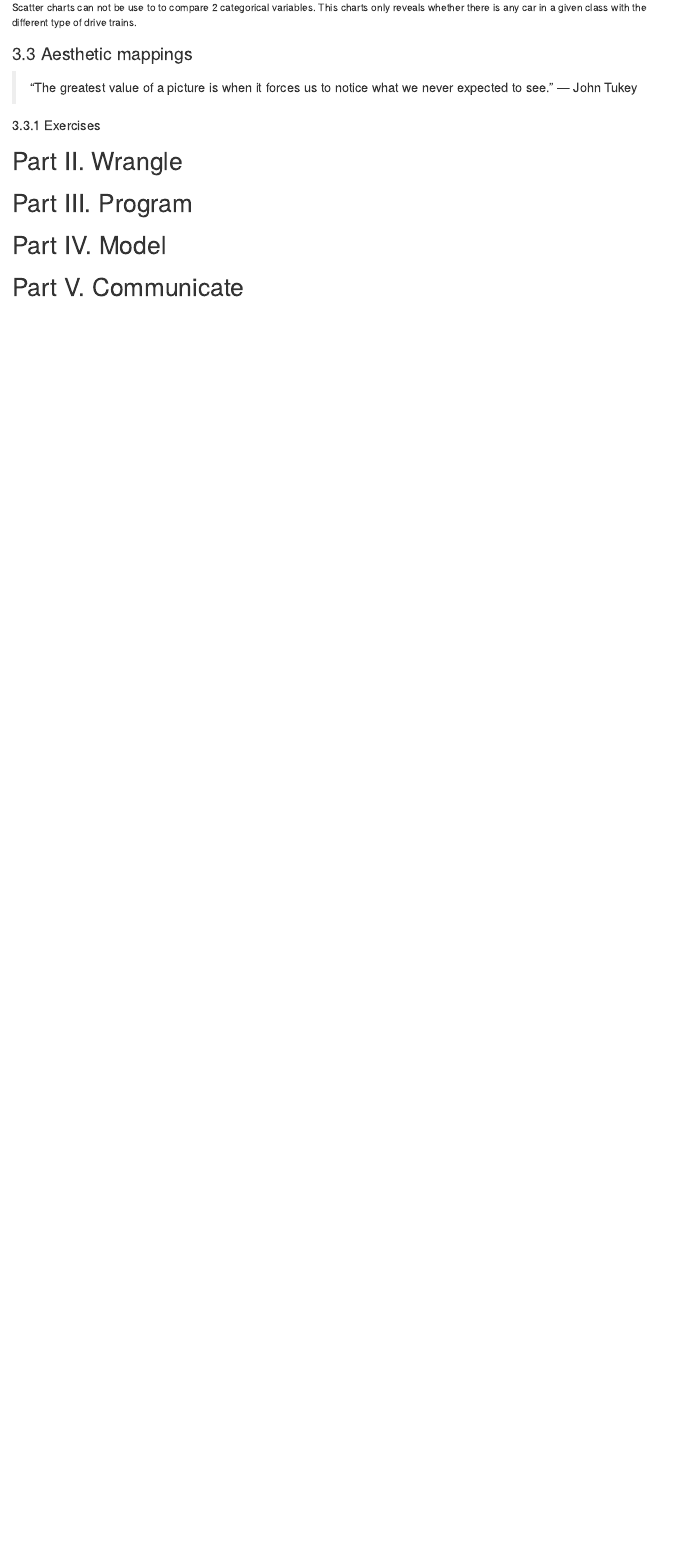
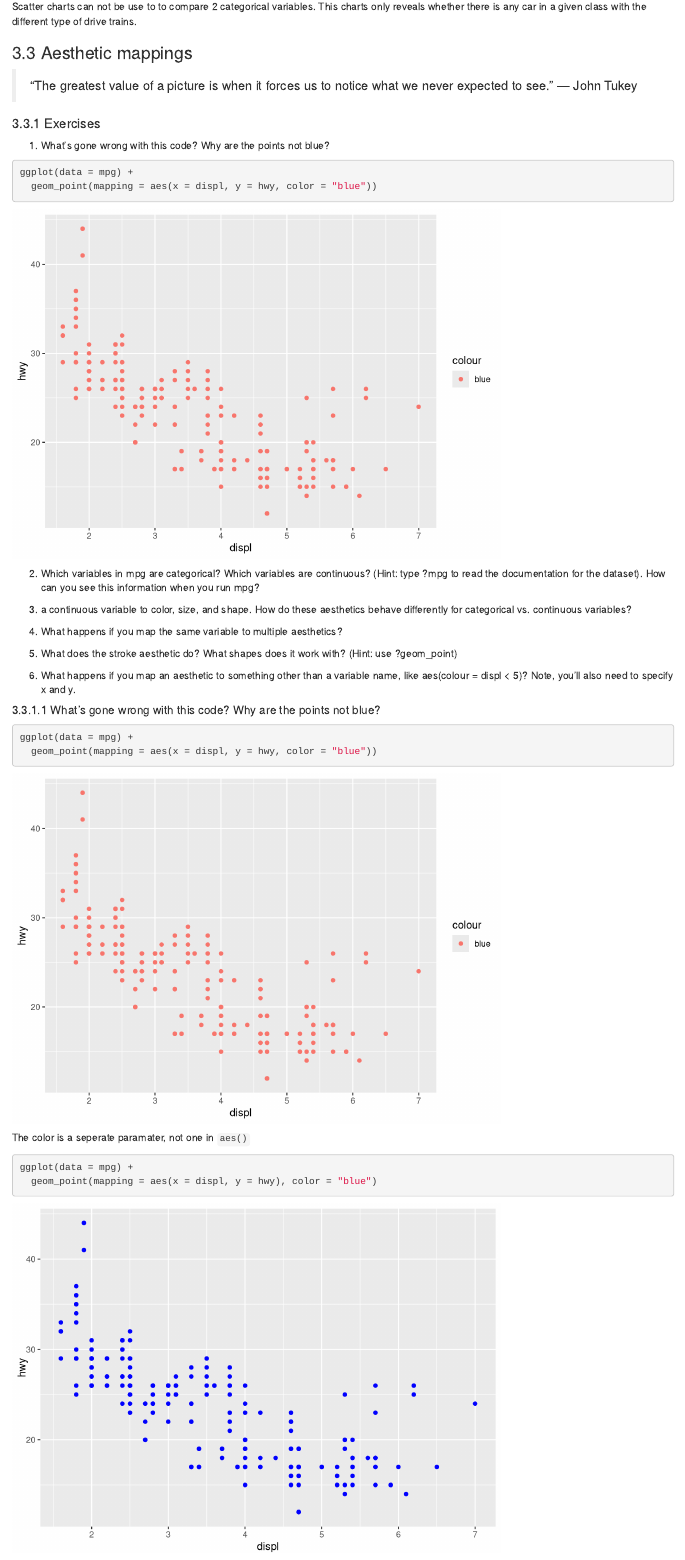
Before and after one commit to davidbessenyei/r-for-data-science, an R Markdown document (R for Data Science.Rmd): the page in a window 1100 px wide, from 4520 px down before the commit and from 4540 px down after it, so that both start at the same text. Rendered offline with R 4.5, knitr and Pandoc, with nearby package versions; the gapminder table comes from the copy in Python's plotly package.

Commit message:
3.3.1.1 exercise

````diff
--- a/R for Data Science.Rmd
+++ b/R for Data Science.Rmd
@@ -123,3 +124,31 @@ This charts only reveals whether there is any car in a given class with the diff
 
 #### 3.3.1 Exercises
 
+1. What’s gone wrong with this code? Why are the points not blue?
+```{r}
+ggplot(data = mpg) +
+  geom_point(mapping = aes(x = displ, y = hwy, color = "blue"))
+```
+
+2. Which variables in mpg are categorical? Which variables are continuous? (Hint: type ?mpg to read the documentation for the dataset). How can you see this information when you run mpg?
+
+3. a continuous variable to color, size, and shape. How do these aesthetics behave differently for categorical vs. continuous variables?
+
+4. What happens if you map the same variable to multiple aesthetics?
+
+5. What does the stroke aesthetic do? What shapes does it work with? (Hint: use ?geom_point)
+
+6. What happens if you map an aesthetic to something other than a variable name, like aes(colour = displ < 5)? Note, you’ll also need to specify x and y.
+
+##### 3.3.1.1 What’s gone wrong with this code? Why are the points not blue?
+
+```{r}
+ggplot(data = mpg) +
+  geom_point(mapping = aes(x = displ, y = hwy, color = "blue"))
+```
+
+The color is a seperate paramater, not one in `aes()`
+
+```{r}
+ggplot(data = mpg) +
+  geom_point(mapping = aes(x = displ, y = hwy), color = "blue")
````
Also changed, not shown: R for Data Science.Rmd (12 more changed lines).
